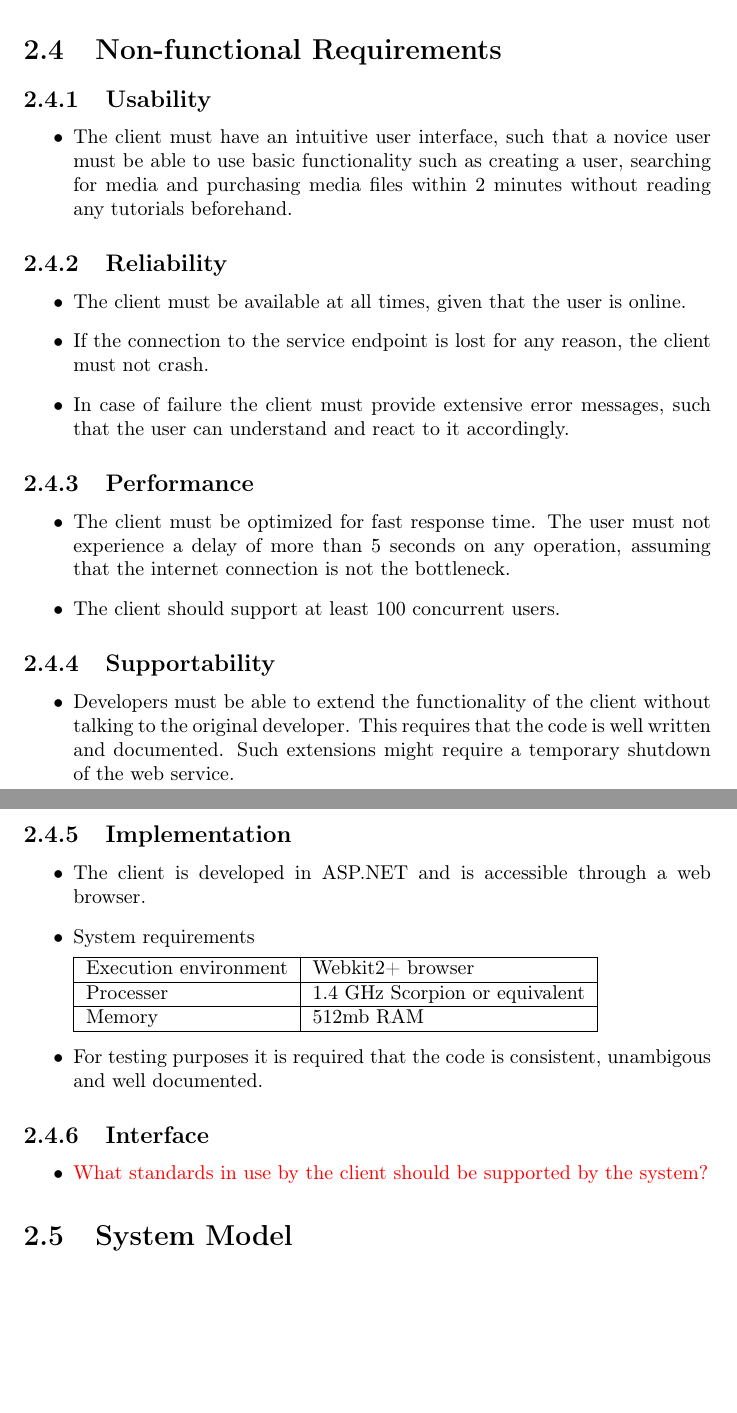
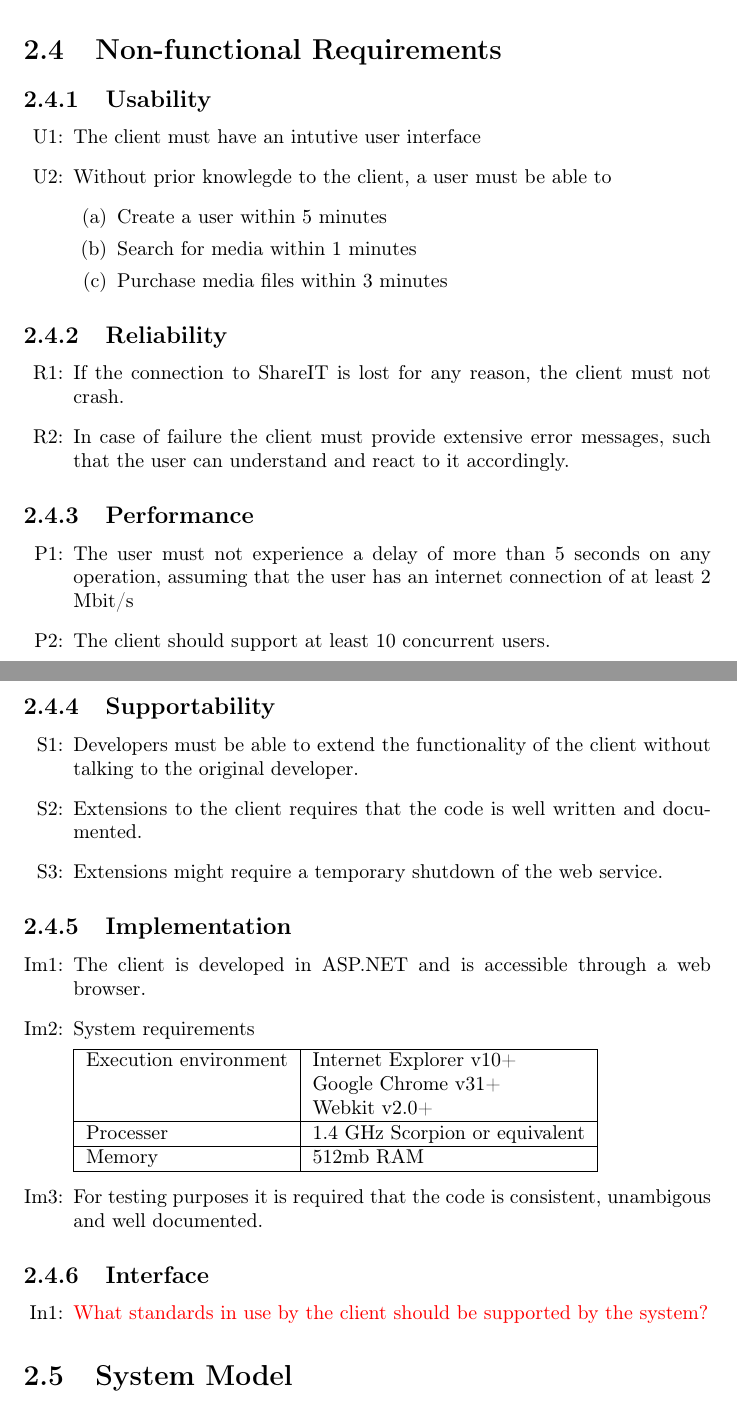
Before and after one commit to cholewa1992/BNDN, a LaTeX document (Documentation/Report/report.tex, which reads Documentation/Report/tex/NonFunctionalRequirements.tex): two parts of pages 5 and 6 of 11, joined at a grey line, cut so that both start at the same text, the shorter picture padded with empty space. Compiled offline with pdfLaTeX.

Commit message:
Refinement of non-functional requirements

```diff
--- a/Documentation/Report/report.tex
+++ b/Documentation/Report/report.tex
@@ -10,6 +10,7 @@
 \usepackage{tabularx}
 \usepackage{float}
 \usepackage{color}
+\usepackage{enumitem}
 \fancyfoot[OC]{\textit{\thepage}}
 
 \title{Sample Title}
@@ -53,54 +54,8 @@ The systems functionality is aimed for anyone that uses their computer as a medi
 
 \section{Non-functional Requirements}
 
-\subsection{Usability}
+\subfile{tex/NonFunctionalRequirements.tex}
 
-\begin{itemize}
-\item The client must have an intuitive user interface, such that a novice user must be able to use basic functionality such as creating a user, searching for media and purchasing media files within 2 minutes without reading any tutorials beforehand.
-\end{itemize}
-
-\subsection{Reliability}
-
-\begin{itemize}
-\item The client must be available at all times, given that the user is online.
-\item If the connection to the service endpoint is lost for any reason, the client must not crash. \item In case of failure the client must provide extensive error messages, such that the user can understand and react to it accordingly.
-\end{itemize}
-
-\subsection{Performance}
-
-\begin{itemize}
-\item The client must be optimized for fast response time. The user must not experience a delay of more than 5 seconds on any operation, assuming that the internet connection is not the bottleneck.
-
-\item The client should support at least 100 concurrent users.
-\end{itemize}
-\subsection{Supportability}
-
-\begin{itemize}
-\item Developers must be able to extend the functionality of the client without talking to the original developer. This requires that the code is well written and documented. Such extensions might require a temporary shutdown of the web service.
-\end{itemize}
-
-\subsection{Implementation}
-\begin{itemize}
-\item The client is developed in ASP.NET and is accessible through a web browser.
-\item System requirements
-
-
-\begin{tabular}{| l | l | }
-\hline
- Execution environment & Webkit2+ browser \\ \hline
- Processer & 1.4 GHz Scorpion or equivalent \\ \hline
- Memory & 512mb RAM  \\ \hline
-
-\end{tabular}
-
-\item For testing purposes it is required that the code is consistent, unambigous and well documented.
-\end{itemize}
-
-\subsection{Interface}
-
-\begin{itemize}
-\item {\color{red}What standards in use by the client should be supported by the system?}
-\end{itemize}
 \section{System Model}
 
 \subsection{Scenarios}
--- /dev/null
+++ b/Documentation/Report/tex/NonFunctionalRequirements.tex
@@ -0,0 +1,63 @@
+\documentclass[../report.tex]{subfiles}
+\begin{document}
+
+\subsection{Usability}
+
+\begin{enumerate}[label=U\arabic*:]
+\item The client must have an intutive user interface
+\item Without prior knowlegde to the client, a user must be able to
+	\begin{enumerate}
+	\item{Create a user within 5 minutes}
+	\item Search for media within 1 minutes
+	\item Purchase media files within 3 minutes
+	\end{enumerate}
+\end{enumerate}
+
+\subsection{Reliability}
+
+\begin{enumerate}[label=R\arabic*:]
+\item If the connection to ShareIT is lost for any reason, the client must not crash.
+\item In case of failure the client must provide extensive error messages, such that the user can understand and react to it accordingly.
+\end{enumerate}
+
+\subsection{Performance}
+
+\begin{enumerate}[label=P\arabic*:]
+\item The user must not experience a delay of more than 5 seconds on any operation, assuming that the user has an internet connection of at least 2 Mbit/s
+\item The client should support at least 10 concurrent users.
+\end{enumerate}
+
+\subsection{Supportability}
+
+\begin{enumerate}[label=S\arabic*:]
+\item Developers must be able to extend the functionality of the client without talking to the original developer.
+\item Extensions to the client requires that the code is well written and documented.
+\item Extensions might require a temporary shutdown of the web service.
+\end{enumerate}
+
+\subsection{Implementation}
+\begin{enumerate}[label=Im\arabic*:]
+\item The client is developed in ASP.NET and is accessible through a web browser.
+\item System requirements
+
+
+\begin{tabular}{| l | l | }
+\hline
+ Execution environment & Internet Explorer v10+\\
+& Google Chrome v31+\\
+& Webkit v2.0+\\ \hline
+ Processer & 1.4 GHz Scorpion or equivalent \\ \hline
+ Memory & 512mb RAM  \\ \hline
+
+\end{tabular}
+
+\item For testing purposes it is required that the code is consistent, unambigous and well documented.
+\end{enumerate}
+
+\subsection{Interface}
+
+\begin{enumerate}[label=In\arabic*:]
+\item {\color{red}What standards in use by the client should be supported by the system?}
+\end{enumerate}
+
+\end{document}
```
